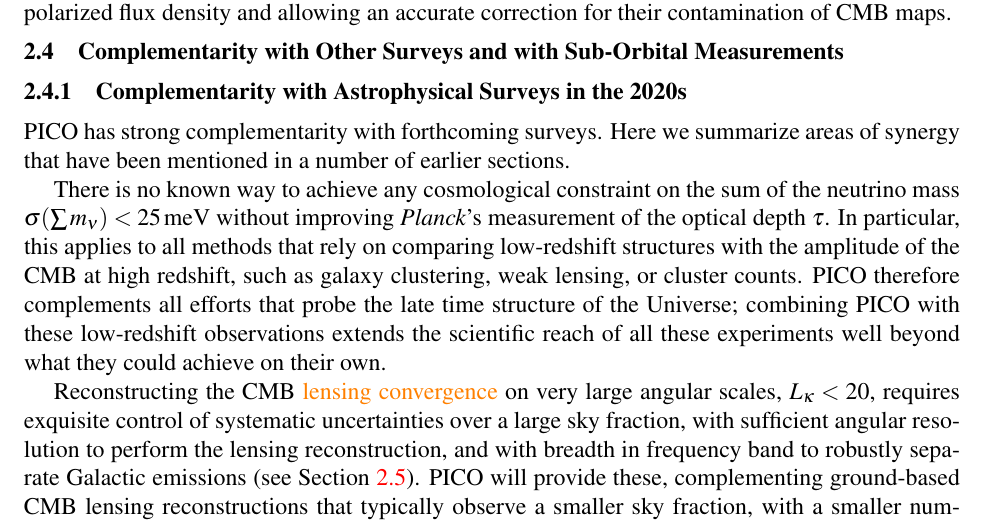
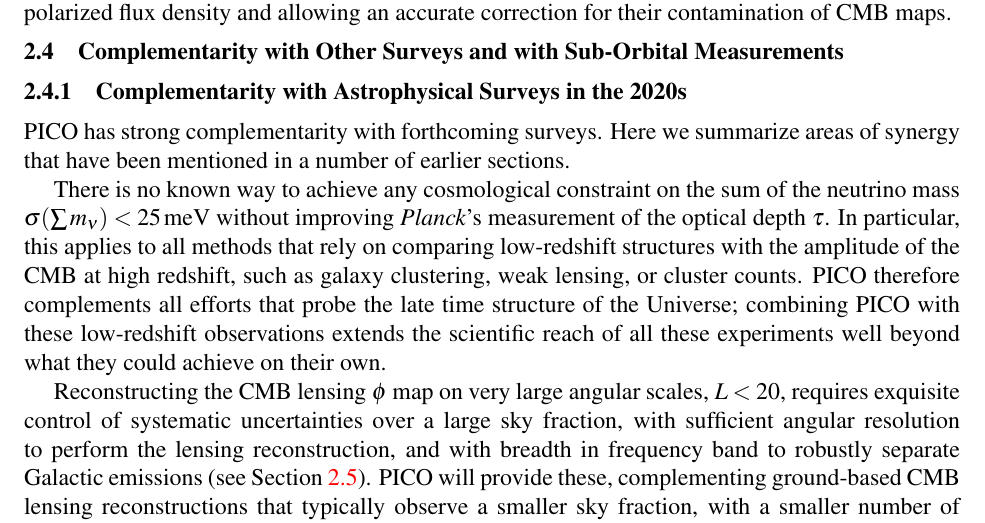
Before and after one commit to CMB-Probe/PICOReport, a LaTeX document (PICOReport.tex, which reads complementarity.tex): part of page 22 of 51, cut so that both start at the same text. Compiled offline with pdfLaTeX.

Commit message:
complementarity

```diff
--- a/complementarity.tex
+++ b/complementarity.tex
@@ -14,7 +14,7 @@ There is no known way to achieve any cosmological constraint on the sum of the n
 %[Should add a sentence on ongoing work that attempts to get around $\tau$: still not possible to do better than 25meV even with LSST and CMB-S4.]
 %Improving $\tau$, and therefore $\sigma(\sum m_\nu)$, is only possible by improved observations of low-$\ell$ $E$ modes, which are only possible from space. With its improved $\tau$ measurement PICO will therefore directly improve neutrino mass constraints when combined with late-time probes, reaching $\sigma(\sum m_\nu)<15$ meV.  PICO therefore complements all efforts that probe the late time structure of the Universe to constrain the sum of neutrino masses, and combining PICO with these low-redshift observations extends the scientific reach of all these experiments well beyond what they could achieve on their own.
 
-Reconstructing the CMB \comor{lensing convergence} on very large angular scales, $L_\mathrm{\kappa}<20$, requires exquisite control of systematic uncertainties over a large sky fraction, with sufficient angular resolution to perform the lensing reconstruction, and with breadth in frequency band to robustly separate Galactic emissions (see Section~\ref{sec:signal_separation}). PICO will provide these, complementing ground-based CMB lensing reconstructions that typically observe a smaller sky fraction, with a smaller number of frequency bands, and without access to the largest angular scales. As discussed in page~\pageref{lensing}, PICO will robustly measure the lensing signal with a power spectrum \ac{SNR} larger than 10 {\it per mode} on very large scales. Such high-significance CMB lensing measurements on the very largest scales will be useful when combined with measurements of galaxy clustering, from example from LSST, to search for local primordial non-Gaussianity via its scale-dependent effect on galaxy bias; see Section~\ref{sec:fundamental}.
+Reconstructing the CMB lensing $\phi$ map on very large angular scales, $L<20$, requires exquisite control of systematic uncertainties over a large sky fraction, with sufficient angular resolution to perform the lensing reconstruction, and with breadth in frequency band to robustly separate Galactic emissions (see Section~\ref{sec:signal_separation}). PICO will provide these, complementing ground-based CMB lensing reconstructions that typically observe a smaller sky fraction, with a smaller number of frequency bands, and without access to the largest angular scales. As discussed in page~\pageref{lensing}, PICO will robustly measure the lensing signal with a power spectrum \ac{SNR} larger than 10 {\it per mode} on very large scales. Such high-significance CMB lensing measurements on the very largest scales will be useful when combined with measurements of galaxy clustering, from example from LSST, to search for local primordial non-Gaussianity via its scale-dependent effect on galaxy bias; see Section~\ref{sec:fundamental}.
 % . In an idealized forecast, we find $\sigma(f_\mathrm{NL})\simeq 0.5$ for $L_\mathrm{min}^{\kappa\kappa,\kappa g,gg}=4$, and $\sigma(f_\mathrm{NL})\simeq 0.9$ for $L_\mathrm{min}^{\kappa\kappa,\kappa g,gg}=20$, assuming optimistic LSST galaxy clustering with $60\,\mathrm{arcmin}^{-2}$ galaxies and with high-redshift dropout galaxies.
 %This would be a notable improvement over the best current constraint $\sigma(f_\mathrm{NL})=5$ from {\it Planck}.
 While such a measurement would ultimately be limited by limitations of the LSST data on the very largest scales, space based observations of galaxy clustering with Euclid or SPHEREx may enable further improvements.
```
Also changed, not shown: 1 other file.
